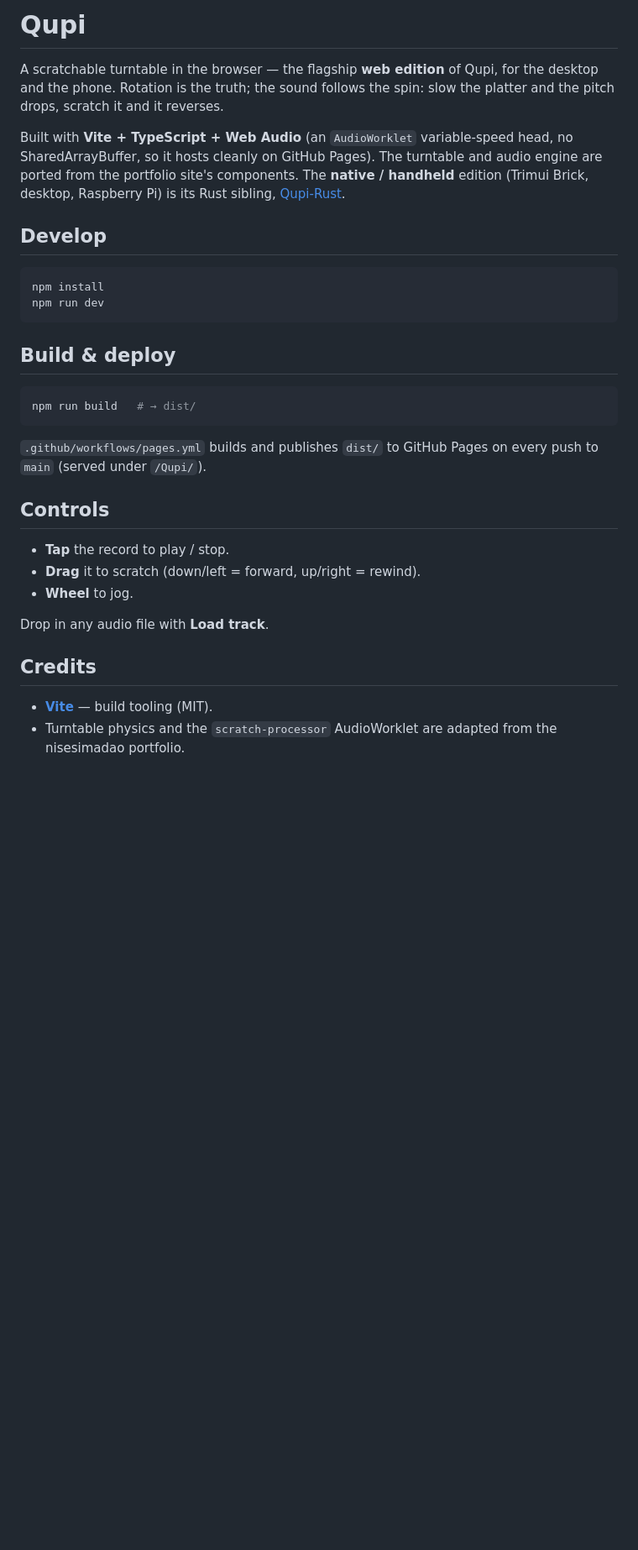
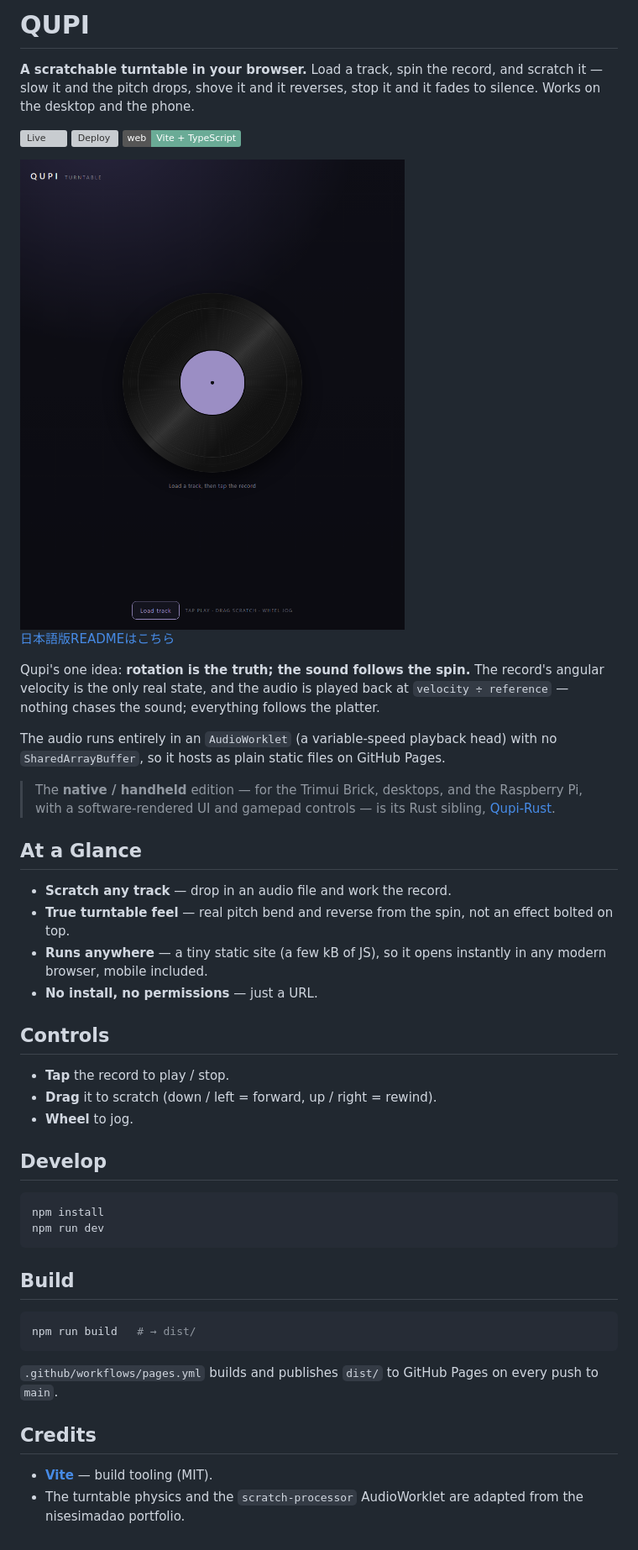
Before and after one commit to nisesimadao/Qupi, a Markdown page: README.md, the part around the change. Shown: that part at 84% size. GitHub-like rendering; pictures changed too: docs/screenshot.png (added); badges without logos; blank space fills up the shorter version; grey boxes are pictures that could not be loaded.

````diff
--- a/README.md
+++ b/README.md
@@ -1,14 +1,42 @@
-# Qupi
+# QUPI
 
-A scratchable turntable in the browser — the flagship **web edition** of Qupi, for
-the desktop and the phone. Rotation is the truth; the sound follows the spin: slow
-the platter and the pitch drops, scratch it and it reverses.
+**A scratchable turntable in your browser.** Load a track, spin the record, and
+scratch it — slow it and the pitch drops, shove it and it reverses, stop it and it
+fades to silence. Works on the desktop and the phone.
 
-Built with **Vite + TypeScript + Web Audio** (an `AudioWorklet` variable-speed
-head, no SharedArrayBuffer, so it hosts cleanly on GitHub Pages). The turntable
-and audio engine are ported from the portfolio site's components. The
-**native / handheld** edition (Trimui Brick, desktop, Raspberry Pi) is its Rust
-sibling, [Qupi-Rust](https://github.com/nisesimadao/Qupi-Rust).
+[![Live](https://img.shields.io/badge/%E2%96%B6_live-nisesimadao.github.io%2FQupi-9b8ec4)](https://nisesimadao.github.io/Qupi/)
+[![Deploy](https://github.com/nisesimadao/Qupi/actions/workflows/pages.yml/badge.svg)](https://github.com/nisesimadao/Qupi/actions/workflows/pages.yml)
+[![Web](https://img.shields.io/badge/web-Vite%20%2B%20TypeScript-6aab96)](#develop)
+
+<img src="docs/screenshot.png" alt="Qupi" width="720" />
+
+[日本語版READMEはこちら](./README_jp.md)
+
+Qupi's one idea: **rotation is the truth; the sound follows the spin.** The
+record's angular velocity is the only real state, and the audio is played back at
+`velocity ÷ reference` — nothing chases the sound; everything follows the platter.
+
+The audio runs entirely in an `AudioWorklet` (a variable-speed playback head) with
+no `SharedArrayBuffer`, so it hosts as plain static files on GitHub Pages.
+
+> The **native / handheld** edition — for the Trimui Brick, desktops, and the
+> Raspberry Pi, with a software-rendered UI and gamepad controls — is its Rust
+> sibling, [Qupi-Rust](https://github.com/nisesimadao/Qupi-Rust).
+
+## At a Glance
+
+- **Scratch any track** — drop in an audio file and work the record.
+- **True turntable feel** — real pitch bend and reverse from the spin, not an
+  effect bolted on top.
+- **Runs anywhere** — a tiny static site (a few kB of JS), so it opens instantly
+  in any modern browser, mobile included.
+- **No install, no permissions** — just a URL.
+
+## Controls
+
+- **Tap** the record to play / stop.
+- **Drag** it to scratch (down / left = forward, up / right = rewind).
+- **Wheel** to jog.
 
 ## Develop
 
@@ -17,25 +45,17 @@ npm install
 npm run dev
 ```
 
-## Build & deploy
+## Build
 
 ```sh
 npm run build   # → dist/
 ```
 
 `.github/workflows/pages.yml` builds and publishes `dist/` to GitHub Pages on every
-push to `main` (served under `/Qupi/`).
-
-## Controls
-
-- **Tap** the record to play / stop.
-- **Drag** it to scratch (down/left = forward, up/right = rewind).
-- **Wheel** to jog.
-
-Drop in any audio file with **Load track**.
+push to `main`.
 
 ## Credits
 
 - **[Vite](https://vite.dev/)** — build tooling (MIT).
-- Turntable physics and the `scratch-processor` AudioWorklet are adapted from the
-  nisesimadao portfolio.
+- The turntable physics and the `scratch-processor` AudioWorklet are adapted from
+  the nisesimadao portfolio.
````
Also changed, not shown: README_jp.md (added, +50 -0 lines), 7 other files.
